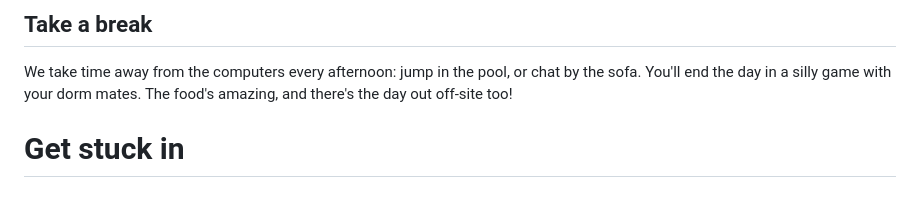
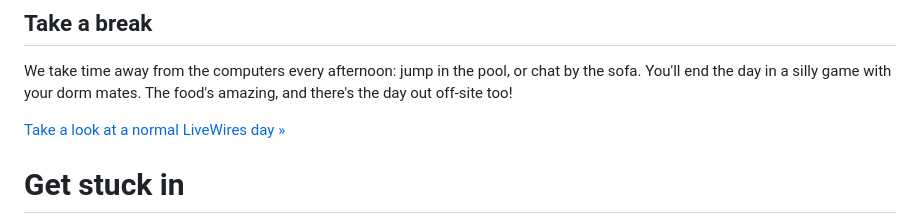
Before and after one commit to tjvr/website, a Markdown page: pages/index.md, the part around the change. GitHub-like rendering; blank space fills up the shorter version.

Commit message:
Added link to day in homepage

```diff
--- a/pages/index.md
+++ b/pages/index.md
@@ -51,7 +51,7 @@ We take time away from the computers every afternoon: jump in the pool, or chat
 </div>
 </div>
 
-
+[Take a look at a normal LiveWires day »](/day/)
 
 # Get stuck in
 
```
